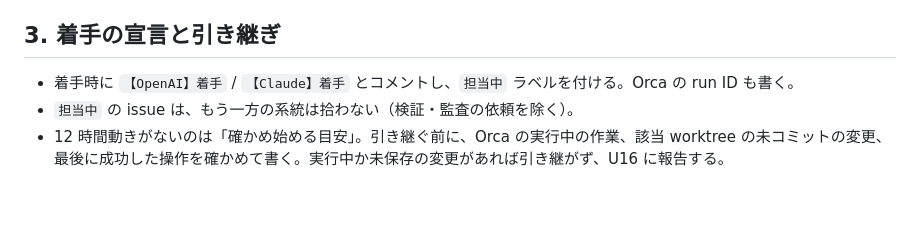
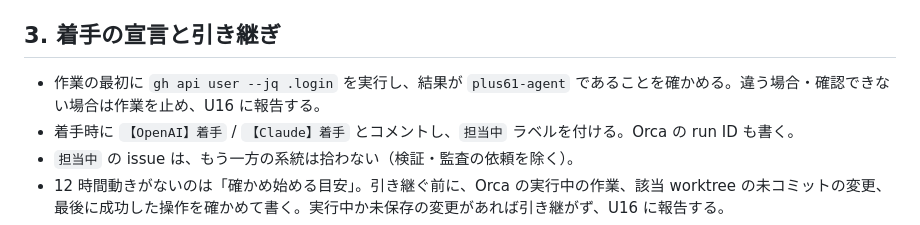
Before and after one commit to plus61/kanpai-bot, a Markdown page: AGENTS.md, the part around the change. Rendered like a GitHub page; blank space fills up the shorter version.

Commit message:
docs: add initial GitHub identity check (XHU-47)

```diff
--- a/AGENTS.md
+++ b/AGENTS.md
@@ -15,6 +15,7 @@ Claude Code は `CLAUDE.md` からこの文書を読む。最優先は Linear XH
 - 反対側の利用枠が切れているときは、実装と自動テストまで進め、取り込み（merge・main への反映・デプロイ）は `監査待ち` で止める。
 
 ## 3. 着手の宣言と引き継ぎ
+- 作業の最初に `gh api user --jq .login` を実行し、結果が `plus61-agent` であることを確かめる。違う場合・確認できない場合は作業を止め、U16 に報告する。
 - 着手時に `【OpenAI】着手` / `【Claude】着手` とコメントし、`担当中` ラベルを付ける。Orca の run ID も書く。
 - `担当中` の issue は、もう一方の系統は拾わない（検証・監査の依頼を除く）。
 - 12 時間動きがないのは「確かめ始める目安」。引き継ぐ前に、Orca の実行中の作業、該当 worktree の未コミットの変更、最後に成功した操作を確かめて書く。実行中か未保存の変更があれば引き継がず、U16 に報告する。
```
